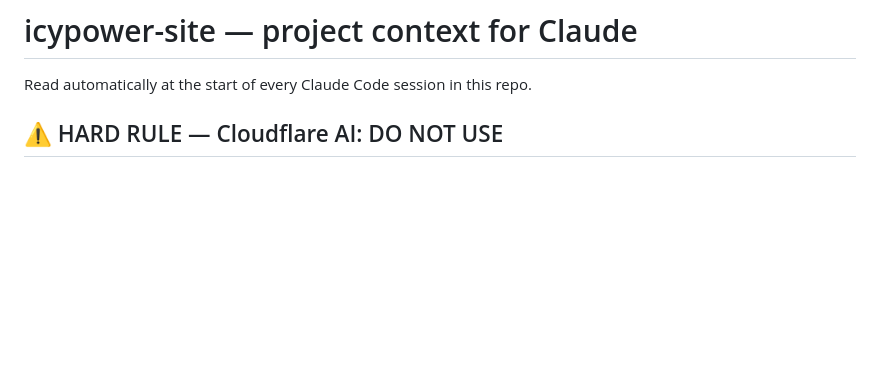
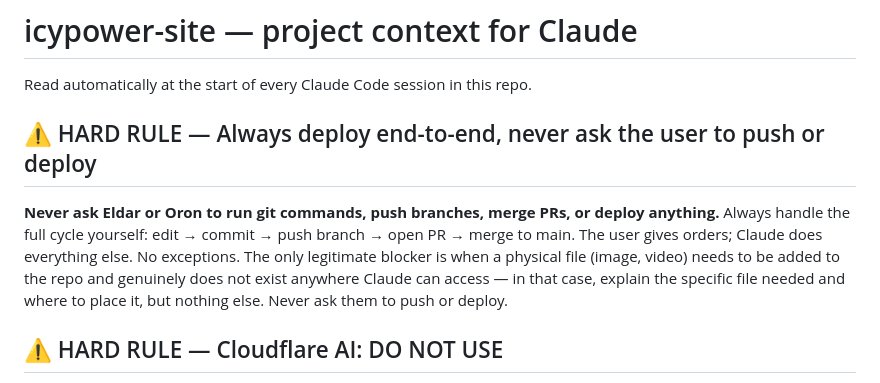
Before and after one commit to icypower/icypower-site, a Markdown page: CLAUDE.md, the part around the change. Rendered like a GitHub page; blank space fills up the shorter version.

Commit message:
Add hard rule: Claude always deploys end-to-end, never asks user to push (#3)
Co-authored-by: Claude <noreply@anthropic.com>

```diff
--- a/CLAUDE.md
+++ b/CLAUDE.md
@@ -1,6 +1,15 @@
 # icypower-site — project context for Claude
 
 Read automatically at the start of every Claude Code session in this repo.
+
+## ⚠️ HARD RULE — Always deploy end-to-end, never ask the user to push or deploy
+
+**Never ask Eldar or Oron to run git commands, push branches, merge PRs, or deploy anything.**
+Always handle the full cycle yourself: edit → commit → push branch → open PR → merge to main.
+The user gives orders; Claude does everything else. No exceptions.
+The only legitimate blocker is when a physical file (image, video) needs to be added to the repo
+and genuinely does not exist anywhere Claude can access — in that case, explain the specific file
+needed and where to place it, but nothing else. Never ask them to push or deploy.
 
 ## ⚠️ HARD RULE — Cloudflare AI: DO NOT USE
 
```
